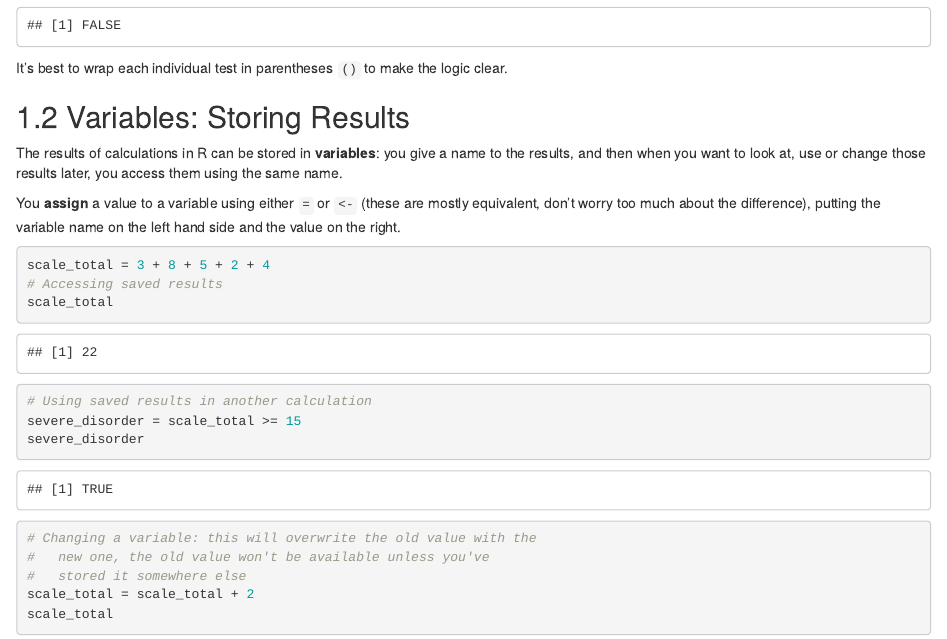
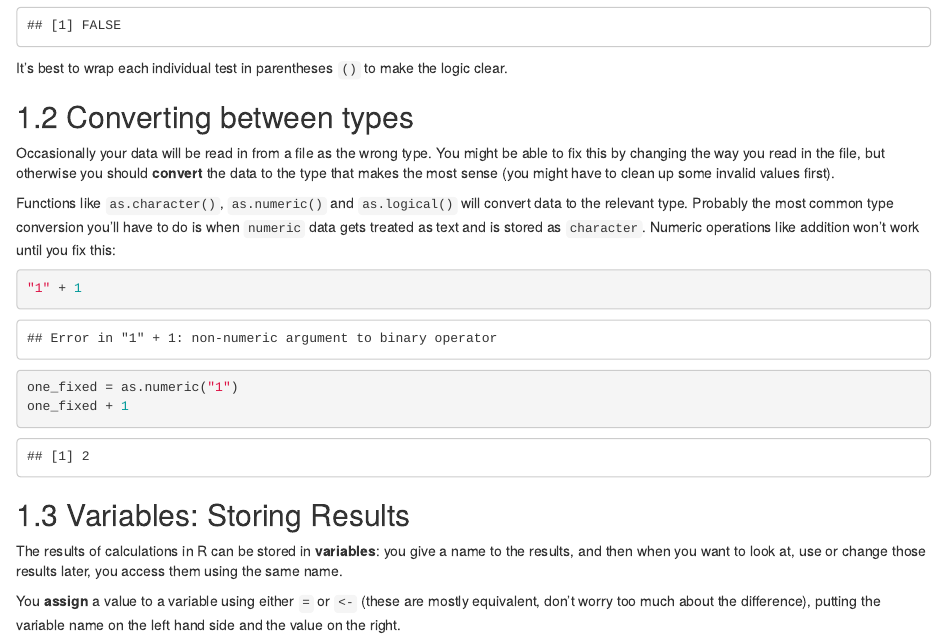
Before and after one commit to Hi-Vis/Marius_edits2, an R Markdown document (03-R_basics.Rmd): the page in a window 1100 px wide, from 2790 px down. Rendered offline with R 4.5, knitr and Pandoc, with nearby package versions; drawn as R Markdown's standard HTML page in place of the format the file asks for.

Commit message:
Quick discussion of type conversion

````diff
--- a/03-R_basics.Rmd
+++ b/03-R_basics.Rmd
@@ -117,6 +117,25 @@ are `TRUE`, and `FALSE` otherwise.
 ```
 
 It's best to wrap each individual test in parentheses `()` to make the logic clear.
+
+## Converting between types
+
+Occasionally your data will be read in from a file as the wrong type.
+You might be able to fix this by changing the way you read in the file,
+but otherwise you should **convert** the data to the type that makes
+the most sense (you might have to clean up some invalid values first).
+
+Functions like `as.character()`, `as.numeric()` and `as.logical()` will
+convert data to the relevant type. Probably the most common type conversion
+you'll have to do is when `numeric` data gets treated as text and is stored
+as `character`. Numeric operations like addition won't work until you fix
+this:
+
+```{r numeric_wrong_type, error=TRUE}
+"1" + 1
+one_fixed = as.numeric("1")
+one_fixed + 1
+```
 
 ## Variables: Storing Results
 
````
